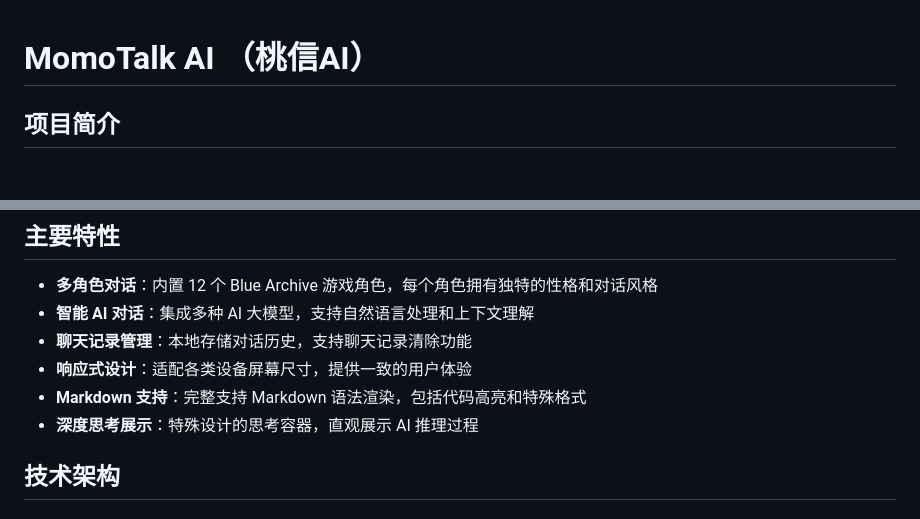
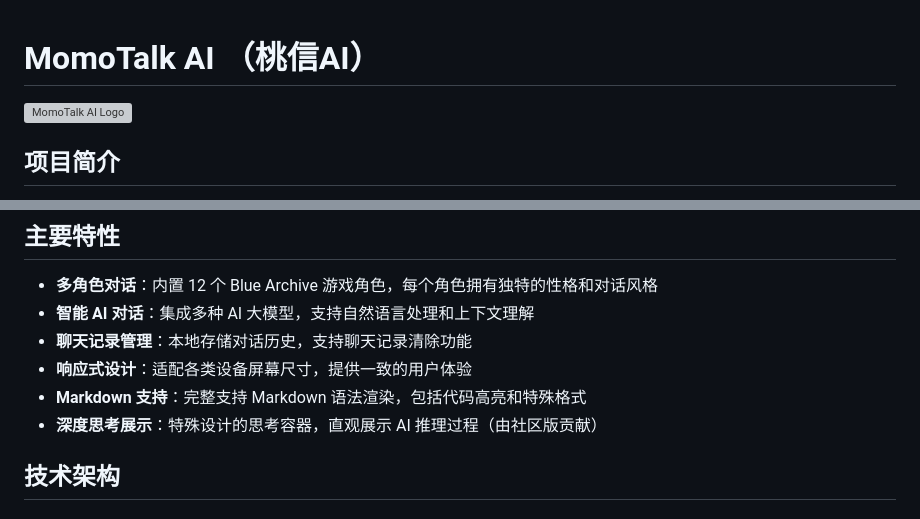
Before and after one commit to lingxukunxinkong/MomoTalk-AI, a Markdown page: README.md, 2 parts joined by grey strips. Drawn GitHub-style; blank space fills up the shorter version; grey boxes are pictures that could not be loaded.

```diff
--- a/README.md
+++ b/README.md
@@ -1,5 +1,5 @@
 # MomoTalk AI （桃信AI）
-
+![MomoTalk AI Logo](https://momotalk.starsky.icu/hi.png)
 ## 项目简介
 
 MomoTalk AI 是一款基于 Web 技术的智能聊天应用，集成了 AI 大模型对话功能，支持多种角色设定和个性化对话体验。应用采用 Blue Archive （蔚蓝档案）游戏角色主题设计，提供直观友好的用户界面。
@@ -11,7 +11,7 @@ MomoTalk AI 是一款基于 Web 技术的智能聊天应用，集成了 AI 大
 - **聊天记录管理**：本地存储对话历史，支持聊天记录清除功能
 - **响应式设计**：适配各类设备屏幕尺寸，提供一致的用户体验
 - **Markdown 支持**：完整支持 Markdown 语法渲染，包括代码高亮和特殊格式
-- **深度思考展示**：特殊设计的思考容器，直观展示 AI 推理过程
+- **深度思考展示**：特殊设计的思考容器，直观展示 AI 推理过程（由社区版贡献）
 
 ## 技术架构
 
```
